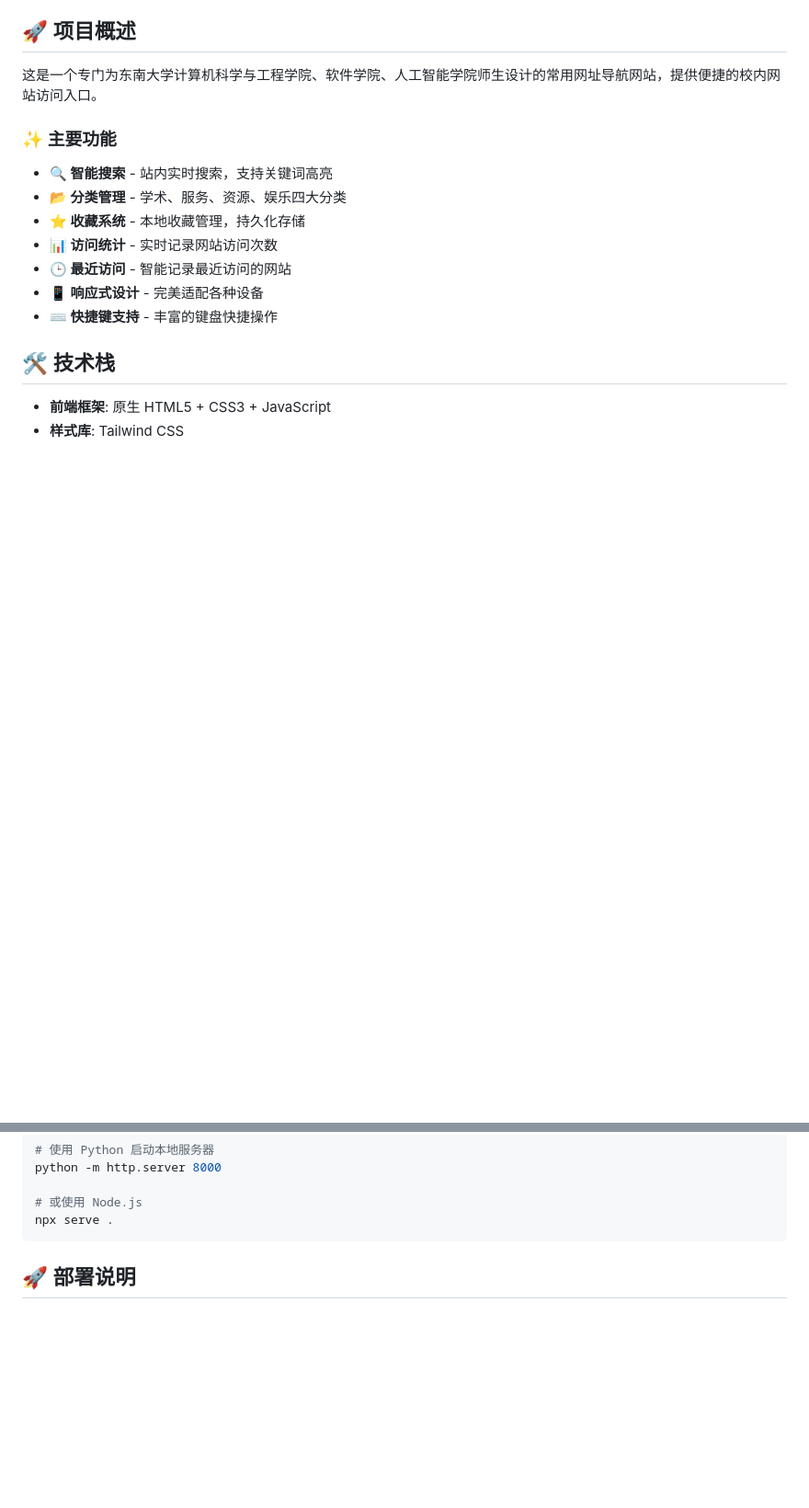
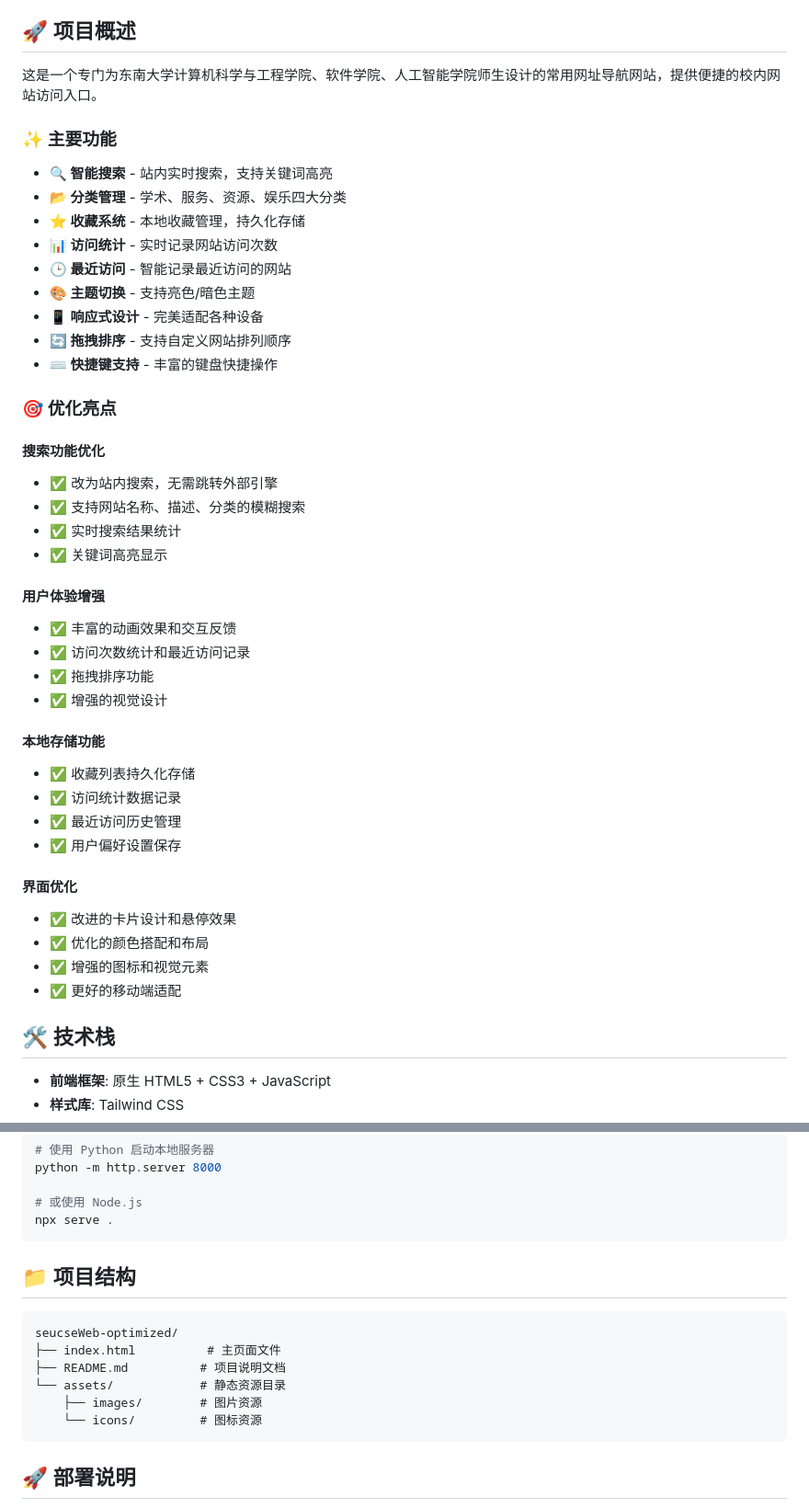
Before and after one commit to seucseWeb/seucseWeb.github.io, a Markdown page: README.md, 2 parts joined by grey strips. Shown at 92% size. GitHub-like rendering; blank space fills up the shorter version.

````diff
--- a/README.md
+++ b/README.md
@@ -6,6 +6,7 @@
 
 这是一个专门为东南大学计算机科学与工程学院、软件学院、人工智能学院师生设计的常用网址导航网站，提供便捷的校内网站访问入口。
 
+
 ### ✨ 主要功能
 
 - **🔍 智能搜索** - 站内实时搜索，支持关键词高亮
@@ -13,9 +14,36 @@
 - **⭐ 收藏系统** - 本地收藏管理，持久化存储
 - **📊 访问统计** - 实时记录网站访问次数
 - **🕒 最近访问** - 智能记录最近访问的网站
+- **🎨 主题切换** - 支持亮色/暗色主题
 - **📱 响应式设计** - 完美适配各种设备
+- **🔄 拖拽排序** - 支持自定义网站排列顺序
 - **⌨️ 快捷键支持** - 丰富的键盘快捷操作
 
+### 🎯 优化亮点
+
+#### 搜索功能优化
+- ✅ 改为站内搜索，无需跳转外部引擎
+- ✅ 支持网站名称、描述、分类的模糊搜索
+- ✅ 实时搜索结果统计
+- ✅ 关键词高亮显示
+
+#### 用户体验增强
+- ✅ 丰富的动画效果和交互反馈
+- ✅ 访问次数统计和最近访问记录
+- ✅ 拖拽排序功能
+- ✅ 增强的视觉设计
+
+#### 本地存储功能
+- ✅ 收藏列表持久化存储
+- ✅ 访问统计数据记录
+- ✅ 最近访问历史管理
+- ✅ 用户偏好设置保存
+
+#### 界面优化
+- ✅ 改进的卡片设计和悬停效果
+- ✅ 优化的颜色搭配和布局
+- ✅ 增强的图标和视觉元素
+- ✅ 更好的移动端适配
 
 ## 🛠️ 技术栈
 
@@ -70,6 +98,16 @@ python -m http.server 8000
 npx serve .
 ```
 
+## 📁 项目结构
+
+```
+seucseWeb-optimized/
+├── index.html          # 主页面文件
+├── README.md          # 项目说明文档
+└── assets/            # 静态资源目录
+    ├── images/        # 图片资源
+    └── icons/         # 图标资源
+```
 
 ## 🚀 部署说明
 
````
Also changed, not shown: other parts of README.md (+6 -0 lines).
